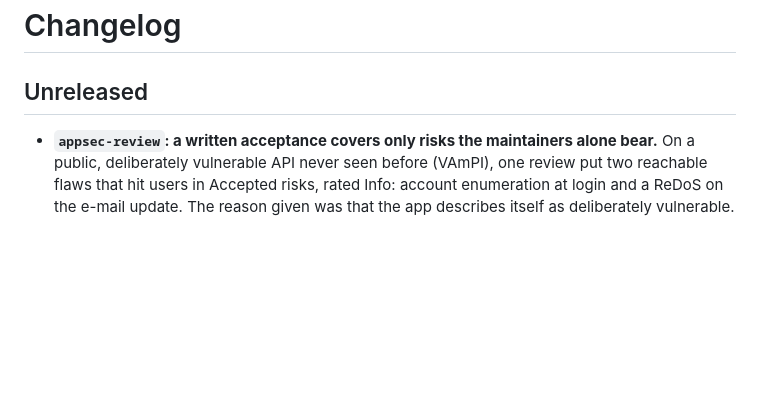
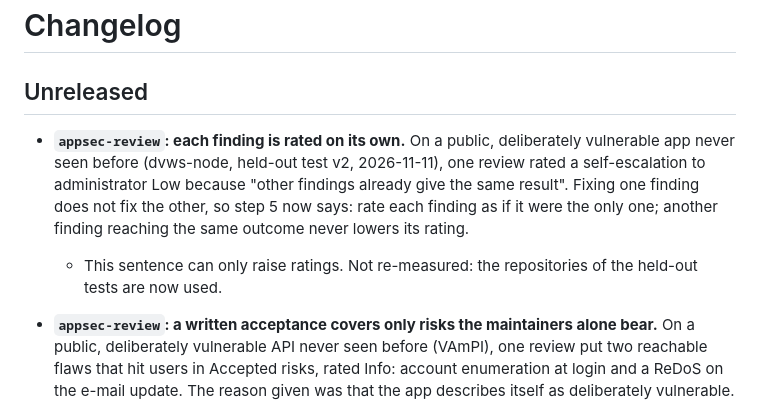
Before and after one commit to mbart75/appsec-skills, a Markdown page: CHANGELOG.md, the part around the change. Rendered like a GitHub page; blank space fills up the shorter version.

```diff
--- a/CHANGELOG.md
+++ b/CHANGELOG.md
@@ -1,6 +1,9 @@
 # Changelog
 
 ## Unreleased
+
+- **`appsec-review`: each finding is rated on its own.** On a public, deliberately vulnerable app never seen before (dvws-node, held-out test v2, 2026-11-11), one review rated a self-escalation to administrator Low because "other findings already give the same result". Fixing one finding does not fix the other, so step 5 now says: rate each finding as if it were the only one; another finding reaching the same outcome never lowers its rating.
+  - This sentence can only raise ratings. Not re-measured: the repositories of the held-out tests are now used.
 
 - **`appsec-review`: a written acceptance covers only risks the maintainers alone bear.** On a public, deliberately vulnerable API never seen before (VAmPI), one review put two reachable flaws that hit users in Accepted risks, rated Info: account enumeration at login and a ReDoS on the e-mail update. The reason given was that the app describes itself as deliberately vulnerable. The old guard only blocked Critical or High impacts on others, so a Medium risk borne by users could fall to Info.
   - Step 5.2: an acceptance moves a risk to Accepted risks only when the project's maintainers alone bear it (their infrastructure, costs, CI, convenience, when none of these holds users' data or reaches the people who install the project). A risk borne even in part by anyone else (users and their accounts, tenants, people who install or deploy the project, the service's availability to its users) keeps its normal rating, whatever its severity. It is a finding that quotes the acceptance and says why it is not enough. This replaces the floor and Critical/High guard, which it covers.
```
Also changed, not shown: skills/appsec-review/SKILL.md (+1 -1 lines).
